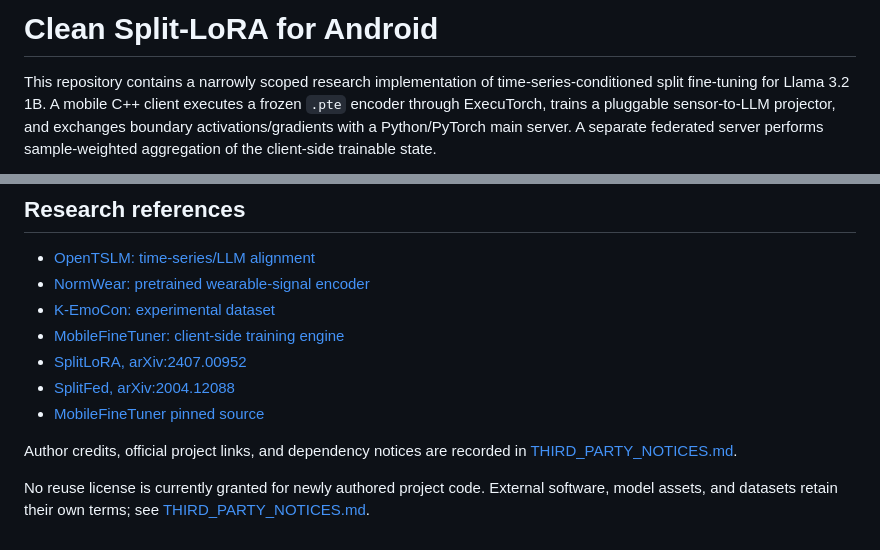
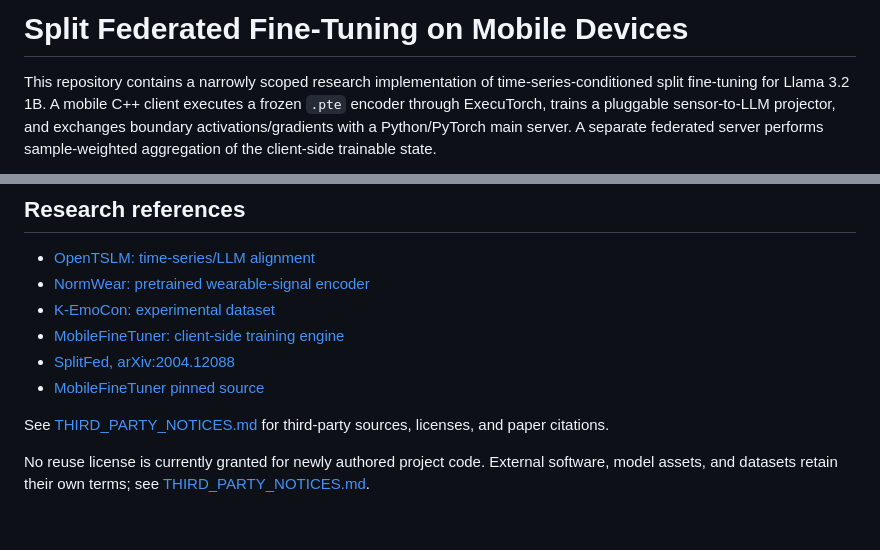
Before and after one commit to HKU-WILL-Lab/Multimodal-Stress-Monitoring-with-Split-Federated-Fine-Tuning-on-Mobile-Devices, a Markdown page: sfl_runtime/README.md, 2 parts joined by grey strips. Rendered like a GitHub page.

Commit message:
Update SFL README title and research references

```diff
--- a/sfl_runtime/README.md
+++ b/sfl_runtime/README.md
@@ -1,4 +1,4 @@
-# Clean Split-LoRA for Android
+# Split Federated Fine-Tuning on Mobile Devices
 
 This repository contains a narrowly scoped research implementation of
 time-series-conditioned split fine-tuning for Llama 3.2 1B. A mobile C++
@@ -91,12 +91,11 @@ configuration, logs, and checkpoints are intentionally absent.
 - [NormWear: pretrained wearable-signal encoder](https://doi.org/10.1145/3803808)
 - [K-EmoCon: experimental dataset](https://doi.org/10.1038/s41597-020-00630-y)
 - [MobileFineTuner: client-side training engine](https://arxiv.org/abs/2512.08211)
-- [SplitLoRA, arXiv:2407.00952](https://arxiv.org/abs/2407.00952)
 - [SplitFed, arXiv:2004.12088](https://arxiv.org/abs/2004.12088)
 - [MobileFineTuner pinned source](https://github.com/Edge-Intelligence-Lab/MobileFineTuner/tree/b62d3b12a597e05489e6e8ef025527c613c94837)
 
-Author credits, official project links, and dependency notices are recorded in
-[THIRD_PARTY_NOTICES.md](../THIRD_PARTY_NOTICES.md).
+See [THIRD_PARTY_NOTICES.md](../THIRD_PARTY_NOTICES.md) for third-party sources,
+licenses, and paper citations.
 
 No reuse license is currently granted for newly authored project code.
 External software, model assets, and datasets retain their own terms; see
```
